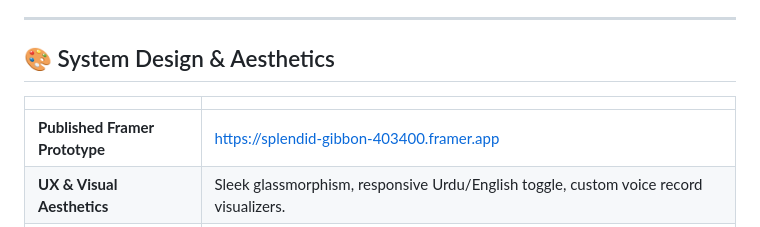
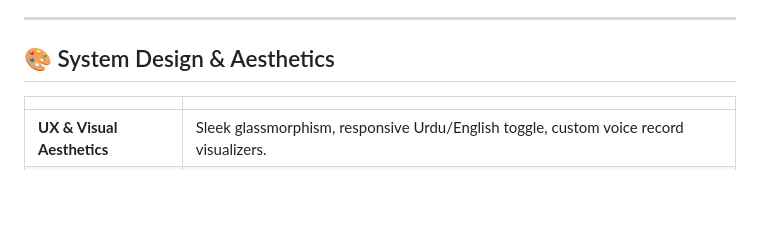
Before and after one commit to Saadia-Asghar/AISEEKHO_HACKTHON, a Markdown page: README.md, the part around the change. GitHub-like rendering; blank space fills up the shorter version.

Commit message:
Remove published Framer prototype link from README

```diff
--- a/README.md
+++ b/README.md
@@ -8,7 +8,6 @@
 
 | | |
 |---|---|
-| **Published Framer Prototype** | [https://splendid-gibbon-403400.framer.app](https://splendid-gibbon-403400.framer.app) |
 | **UX & Visual Aesthetics** | Sleek glassmorphism, responsive Urdu/English toggle, custom voice record visualizers. |
 | **Harmonious Palette** | HSL tailored slate/violet base with jade/amber accents (`khidmat-ai/mobile/constants/theme.ts`) |
 
```
